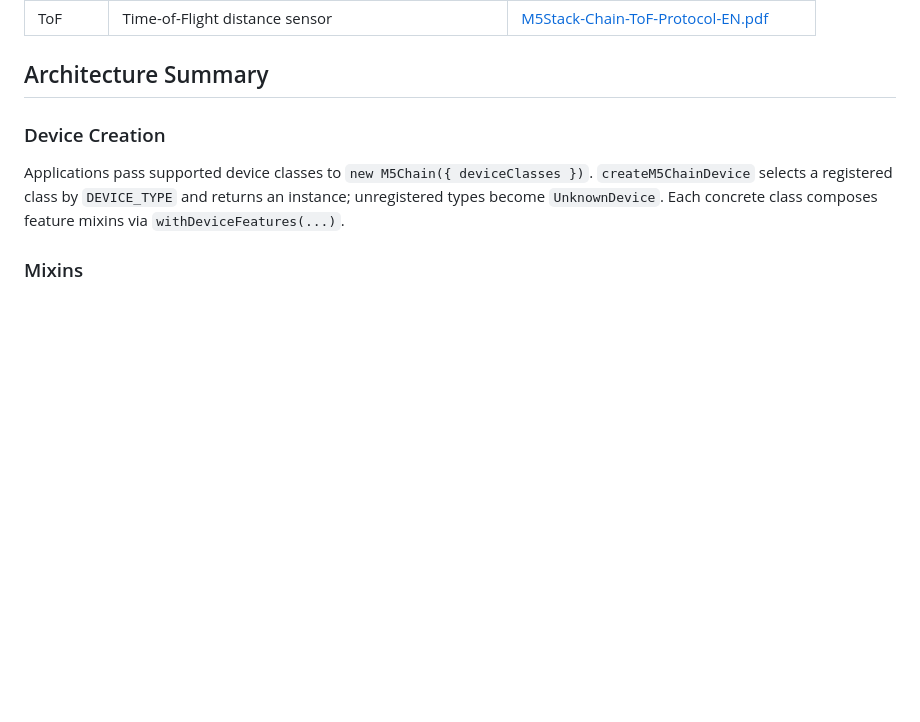
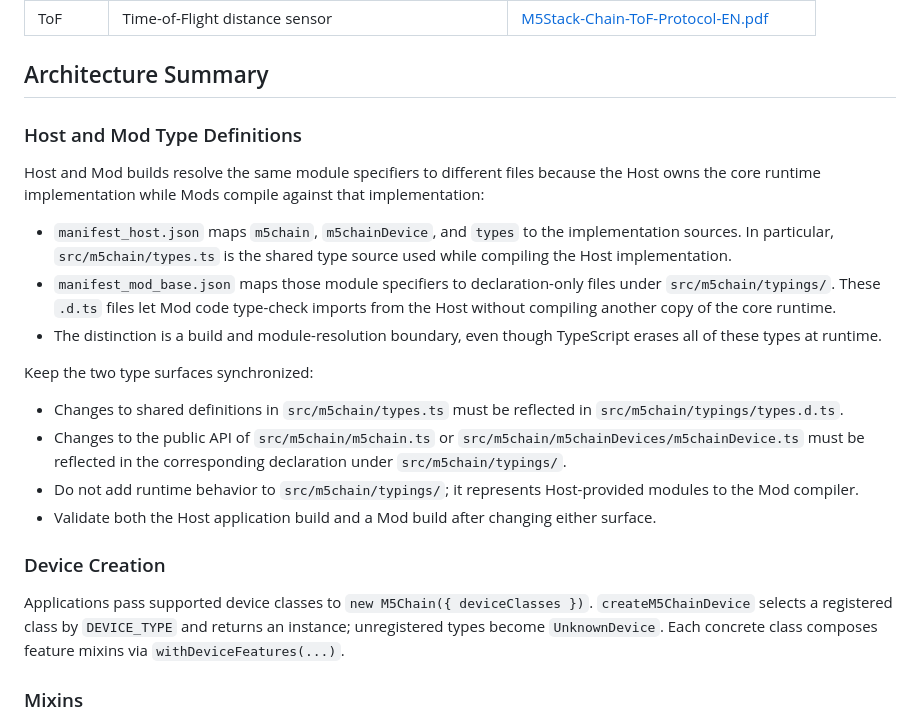
Before and after one commit to stc1988/moddable-m5chain, a Markdown page: AGENTS.md, the part around the change. GitHub-like rendering; blank space fills up the shorter version.

Commit message:
Document Host and Mod type boundaries

```diff
--- a/AGENTS.md
+++ b/AGENTS.md
@@ -67,6 +67,28 @@ For general Moddable SDK development and validation rules, follow `$MODDABLE/AGE
 | ToF | Time-of-Flight distance sensor | [M5Stack-Chain-ToF-Protocol-EN.pdf](https://m5stack-doc.oss-cn-shenzhen.aliyuncs.com/1199/M5Stack-Chain-ToF-Protocol-EN.pdf) |
 
 ## Architecture Summary
+
+### Host and Mod Type Definitions
+
+Host and Mod builds resolve the same module specifiers to different files because the Host owns the core runtime
+implementation while Mods compile against that implementation:
+
+- `manifest_host.json` maps `m5chain`, `m5chainDevice`, and `types` to the implementation sources. In particular,
+  `src/m5chain/types.ts` is the shared type source used while compiling the Host implementation.
+- `manifest_mod_base.json` maps those module specifiers to declaration-only files under `src/m5chain/typings/`.
+  These `.d.ts` files let Mod code type-check imports from the Host without compiling another copy of the core runtime.
+- The distinction is a build and module-resolution boundary, even though TypeScript erases all of these types at
+  runtime.
+
+Keep the two type surfaces synchronized:
+
+- Changes to shared definitions in `src/m5chain/types.ts` must be reflected in
+  `src/m5chain/typings/types.d.ts`.
+- Changes to the public API of `src/m5chain/m5chain.ts` or
+  `src/m5chain/m5chainDevices/m5chainDevice.ts` must be reflected in the corresponding declaration under
+  `src/m5chain/typings/`.
+- Do not add runtime behavior to `src/m5chain/typings/`; it represents Host-provided modules to the Mod compiler.
+- Validate both the Host application build and a Mod build after changing either surface.
 
 ### Device Creation
 
```
